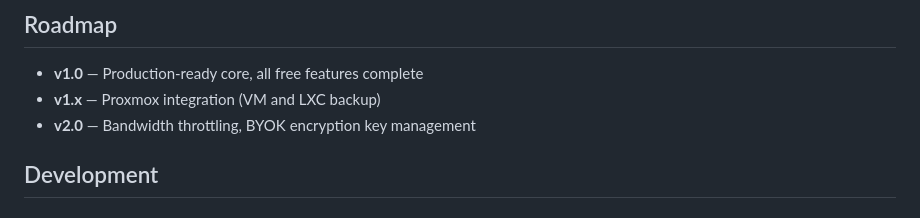
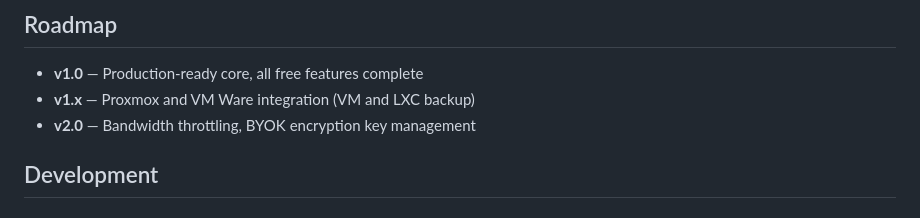
Before and after one commit to arkeep-io/arkeep, a Markdown page: README.md, the part around the change. Rendered like a GitHub page.

Commit message:
Let there be backups

```diff
--- a/README.md
+++ b/README.md
@@ -75,7 +75,7 @@ This makes deployment behind NAT and corporate firewalls effortless.
 ## Roadmap
 
 - **v1.0** — Production-ready core, all free features complete
-- **v1.x** — Proxmox integration (VM and LXC backup)
+- **v1.x** — Proxmox and VM Ware integration (VM and LXC backup)
 - **v2.0** — Bandwidth throttling, BYOK encryption key management
 
 ## Development
```
